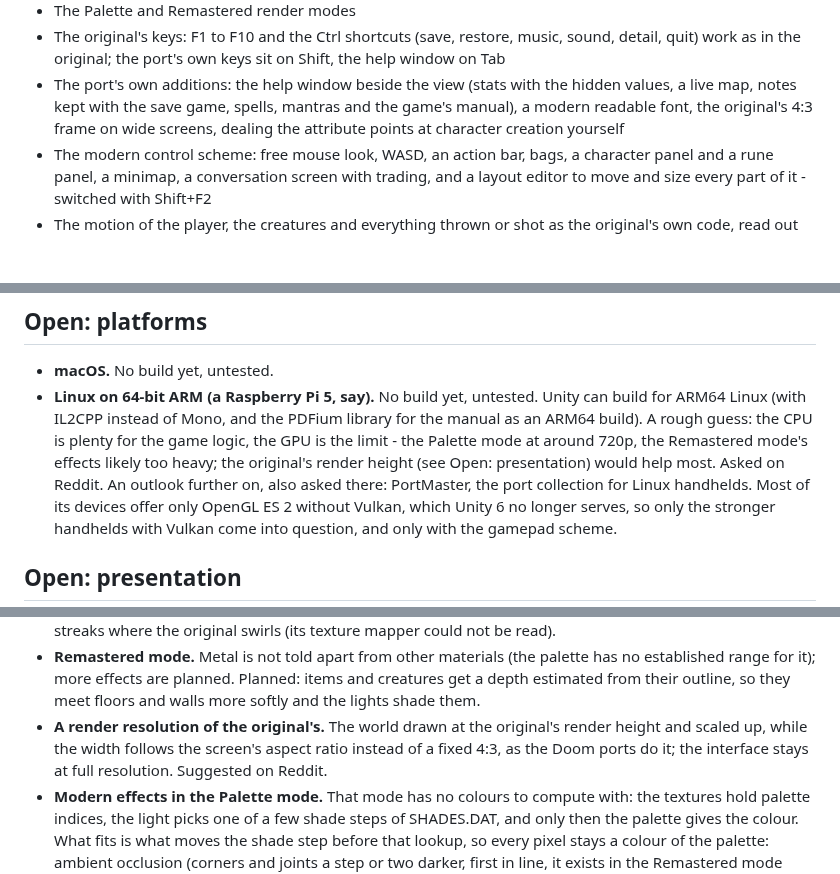
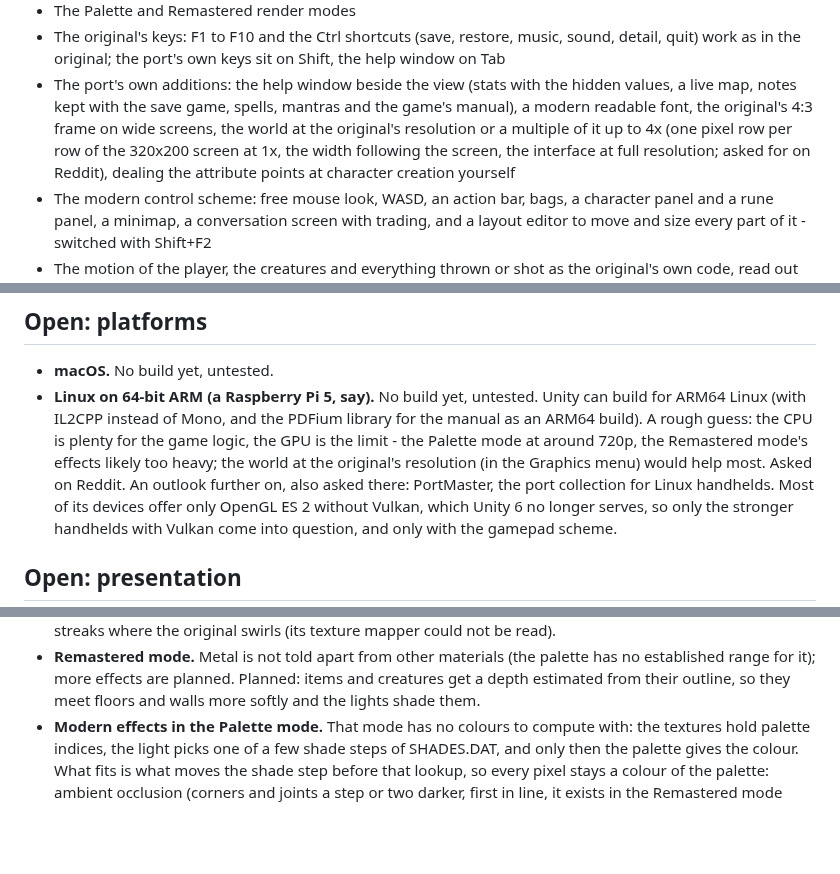
Before and after one commit to PQMarine/UnderworldRevisited, a Markdown page: ROADMAP.md, 3 parts joined by grey strips. Drawn GitHub-style; blank space fills up the shorter version.

```diff
--- a/ROADMAP.md
+++ b/ROADMAP.md
@@ -27,7 +27,9 @@ of what is built was also read out of the original's executable.
   quit) work as in the original; the port's own keys sit on Shift, the help window on Tab
 - The port's own additions: the help window beside the view (stats with the hidden values,
   a live map, notes kept with the save game, spells, mantras and the game's manual), a modern
-  readable font, the original's 4:3 frame on wide screens, dealing the attribute points at
+  readable font, the original's 4:3 frame on wide screens, the world at the original's
+  resolution or a multiple of it up to 4x (one pixel row per row of the 320x200 screen at 1x,
+  the width following the screen, the interface at full resolution; asked for on Reddit), dealing the attribute points at
   character creation yourself
 - The modern control scheme: free mouse look, WASD, an action bar, bags, a character panel and
   a rune panel, a minimap, a conversation screen with trading, and a layout editor to move and
@@ -56,8 +58,8 @@ of what is built was also read out of the original's executable.
 - **Linux on 64-bit ARM (a Raspberry Pi 5, say).** No build yet, untested. Unity can build for
   ARM64 Linux (with IL2CPP instead of Mono, and the PDFium library for the manual as an ARM64
   build). A rough guess: the CPU is plenty for the game logic, the GPU is the limit - the
-  Palette mode at around 720p, the Remastered mode's effects likely too heavy; the original's
-  render height (see Open: presentation) would help most. Asked on Reddit.
+  Palette mode at around 720p, the Remastered mode's effects likely too heavy; the world at the
+  original's resolution (in the Graphics menu) would help most. Asked on Reddit.
   An outlook further on, also asked there: PortMaster, the port collection for Linux handhelds.
   Most of its devices offer only OpenGL ES 2 without Vulkan, which Unity 6 no longer serves, so
   only the stronger handhelds with Vulkan come into question, and only with the gamepad scheme.
@@ -78,9 +80,6 @@ of what is built was also read out of the original's executable.
   established range for it); more effects are planned. Planned: items and creatures get a
   depth estimated from their outline, so they meet floors and walls more softly and the
   lights shade them.
-- **A render resolution of the original's.** The world drawn at the original's render height
-  and scaled up, while the width follows the screen's aspect ratio instead of a fixed 4:3, as
-  the Doom ports do it; the interface stays at full resolution. Suggested on Reddit.
 - **Modern effects in the Palette mode.** That mode has no colours to compute with: the
   textures hold palette indices, the light picks one of a few shade steps of SHADES.DAT, and
   only then the palette gives the colour. What fits is what moves the shade step before that
```
Also changed, not shown: README.md (+15 -2 lines), Screenshots/UR11.png (added), Screenshots/UR12.png (added), Screenshots/UR13.png (added), 13 other files.
